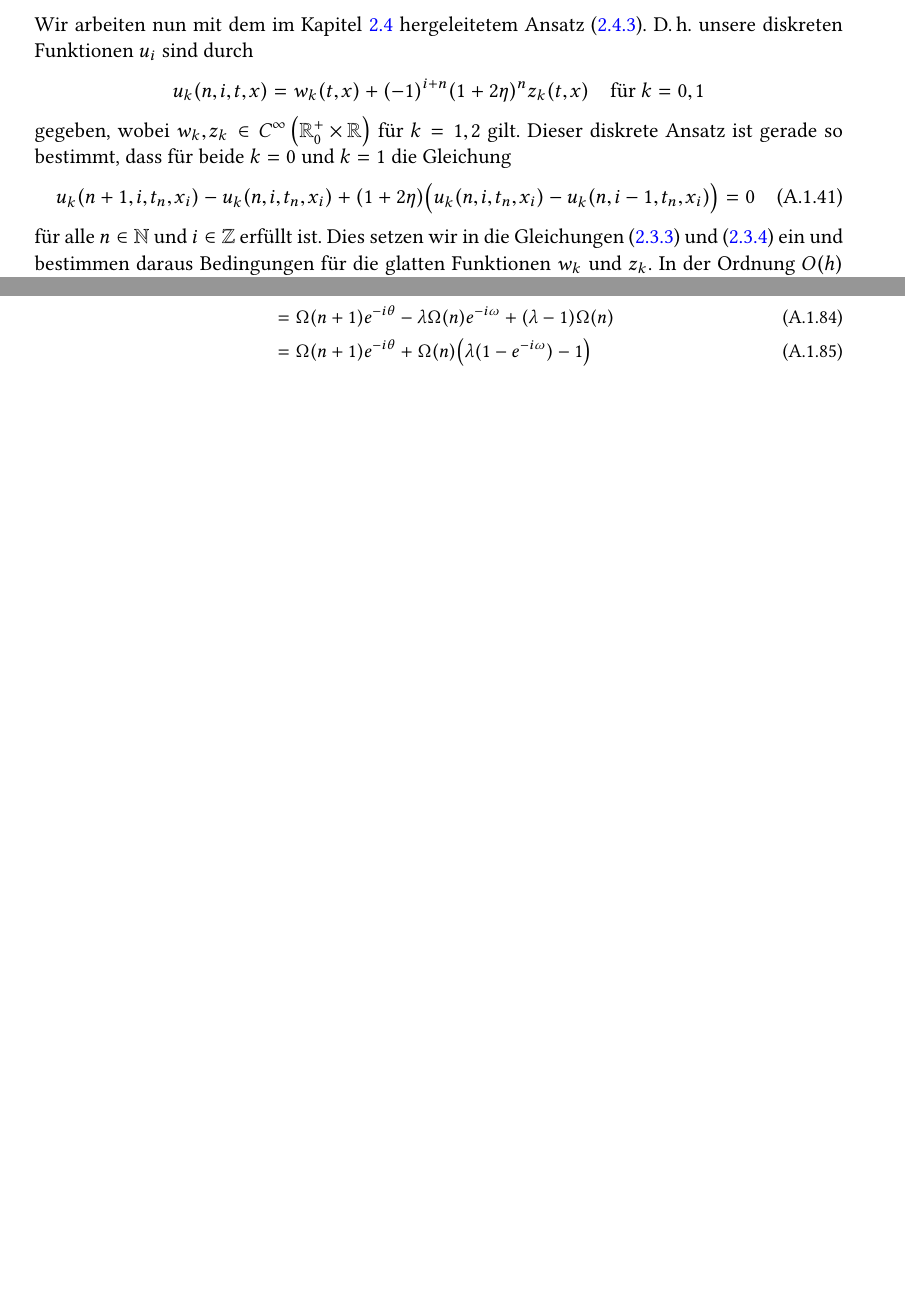
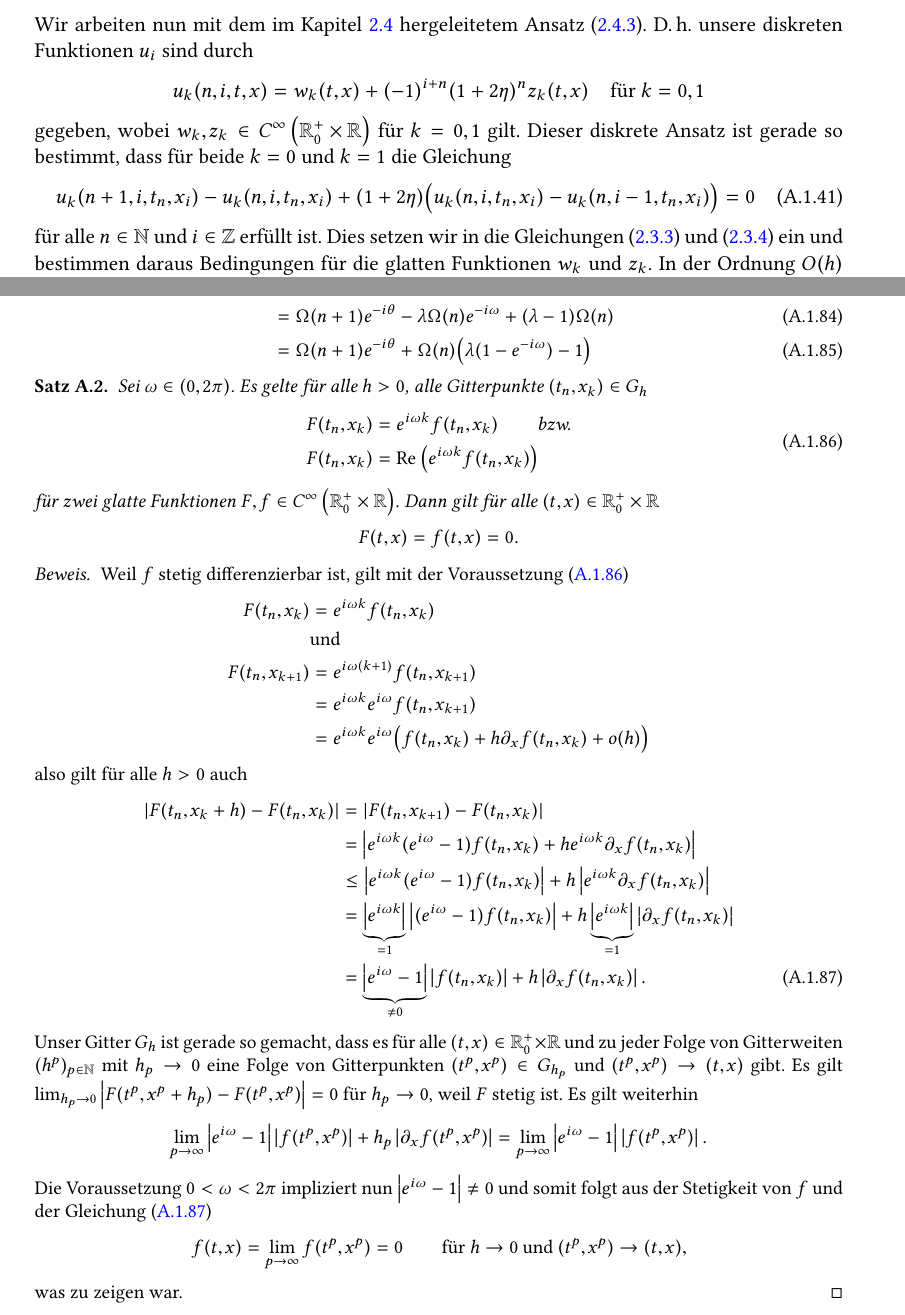
Before and after one commit to maikel/masterthesis, a LaTeX document (main.tex, which reads transportgleichung_appendix.tex): two parts of pages 33 and 39 of 42 before the commit and two parts of pages 33 and 39 of 43 after it, joined at a grey line, cut so that both start at the same text, the shorter picture padded with empty space. The pictures show the PDF file main.pdf that the author committed with the source.

Commit message:
satz a.2, lineare unabhaengigkeit

```diff
--- a/transportgleichung_appendix.tex
+++ b/transportgleichung_appendix.tex
@@ -284,7 +284,7 @@ Mit \eqref{apx:diskret:lemma2} folgt ganz analog für die Differenz in $i$
 Wir arbeiten nun mit dem im Kapitel \ref{sec:transport:osz} hergeleitetem Ansatz \eqref{eq:transport:osz:ansatz}.
 D.\,h. unsere diskreten Funktionen $u_i$ sind durch
 \[ u_k(n, i, t, x) = w_k(t, x) + (-1)^{i+n} (1 + 2\eta)^n z_k(t, x) \quad \text{für $k = 0,1$} \]
-gegeben, wobei $w_k, z_k \in \Cinf$ für $k=1,2$ gilt.
+gegeben, wobei $w_k, z_k \in \Cinf$ für $k=0, 1$ gilt.
 Dieser diskrete Ansatz ist gerade so bestimmt, dass für beide $k=0$ und $k=1$ die Gleichung
 \begin{align}\label{eq:apx:alt:prop1}
 u_k(n+1, i, t_n, x_i) - u_k(n, i, t_n, x_i) + (1 + 2\eta)\bigl(u_k(n, i, t_n, x_i) - u_k(n, i-1, t_n, x_i) \bigr) = 0
@@ -573,3 +573,43 @@ die Gleichung
 &= \Omega(n+1) e^{-i\theta} - \lambda \Omega(n) e^{-i\omega} + (\lambda - 1) \Omega(n)\\
 &= \Omega(n+1) e^{-i\theta} + \Omega(n) \bigl( \lambda (1 - e^{-i\omega}) - 1 \bigr)
 \end{align}
+
+\begin{satz}\label{satz:glgregulaer}
+Sei $\omega \in (0, 2\pi)$.
+Es gelte für alle $h > 0$, alle Gitterpunkte $(t_n, x_k) \in G_h$
+\begin{align}\label{satz:glgreg:vor}
+\begin{split}
+F(t_n, x_k) &= e^{i \omega k} f(t_n, x_k) \qquad \text{bzw.}\\
+F(t_n, x_k) &= \Ree\left( e^{i \omega k} f(t_n, x_k) \right)
+\end{split}
+\end{align}
+für zwei glatte Funktionen $F,f \in \Cinf$. Dann gilt für alle $(t,x) \in \Rp \times \R$
+\[ F(t, x) = f(t, x) = 0. \]
+\end{satz}
+\begin{proof}
+Weil $f$ stetig differenzierbar ist, gilt mit der Voraussetzung \eqref{satz:glgreg:vor}
+\begin{align*}
+F(t_n, x_k) &= e^{i \omega k} f(t_n, x_k)\\
+&\text{und}\\
+F(t_n, x_{k+1}) &= e^{i \omega (k + 1)} f(t_n, x_{k+1})\\
+&= e^{i \omega k} e^{i \omega} f(t_n, x_{k+1})\\
+&= e^{i \omega k} e^{i \omega} \bigl( f(t_n, x_k) + h \partial_x f(t_n, x_k) + o(h) \bigr)
+\end{align*}
+also gilt für alle $h > 0$ auch
+\begin{align}
+\begin{split}\nonumber
+\abs{F(t_n, x_k + h) - F(t_n, x_k)} &= \abs{F(t_n, x_{k+1}) - F(t_n, x_k)}\\
+&= \abs{e^{i \omega k} (e^{i \omega} - 1) f(t_n, x_k) + h e^{i \omega k} \partial_x f(t_n, x_k)}\\
+&\leq \abs{ e^{i \omega k} (e^{i \omega} - 1) f(t_n, x_k) }  + h  \abs{ e^{i \omega k} \partial_x f(t_n, x_k) }\\
+&= \underbrace{\abs{ e^{i \omega k} }}_{= 1} \abs{ (e^{i \omega} - 1) f(t_n, x_k) } + h  \underbrace{\abs{ e^{i \omega k} }}_{= 1} \abs{ \partial_x f(t_n, x_k) }
+\end{split}\\ \label{satz:glgregulaer:bed}
+&= \underbrace{\abs{e^{i \omega} - 1}}_{\neq 0} \abs{f(t_n, x_k)} + h \abs{\partial_x f(t_n, x_k)}.
+\end{align}
+Unser Gitter $G_h$ ist gerade so gemacht, dass es für alle $(t,x) \in \Rp \times \R$ und zu jeder Folge von Gitterweiten $(h^p)_{p \in \N}$ mit $h_p \to 0$ eine Folge von Gitterpunkten $(t^p, x^p) \in G_{h_p}$ und $(t^p, x^p) \to (t,x)$ gibt.
+Es gilt $\lim_{h_p \to 0} \abs{F(t^p, x^p + h_p) - F(t^p, x^p)} = 0$ für $h_p \to 0$, weil $F$ stetig ist.
+Es gilt weiterhin
+\[ \lim_{p \to \infty} \abs{e^{i \omega} - 1} \abs{f(t^p, x^p)} + h_p \abs{\partial_x f(t^p, x^p)} = \lim_{p \to \infty} \abs{e^{i \omega} - 1} \abs{f(t^p, x^p)}. \]
+Die Voraussetzung $0 < \omega < 2 \pi$ impliziert nun $\abs{e^{i \omega} - 1} \neq 0$ und somit folgt aus der Stetigkeit von $f$ und der Gleichung \eqref{satz:glgregulaer:bed}
+\[ f(t,x) = \lim_{p \to \infty} f(t^p, x^p) = 0 \qquad \text{für } h \to 0 \: \text{und} \: (t^p, x^p) \to (t,x), \]
+was zu zeigen war.
+\end{proof}
```
Also changed, not shown: main.pdf.
